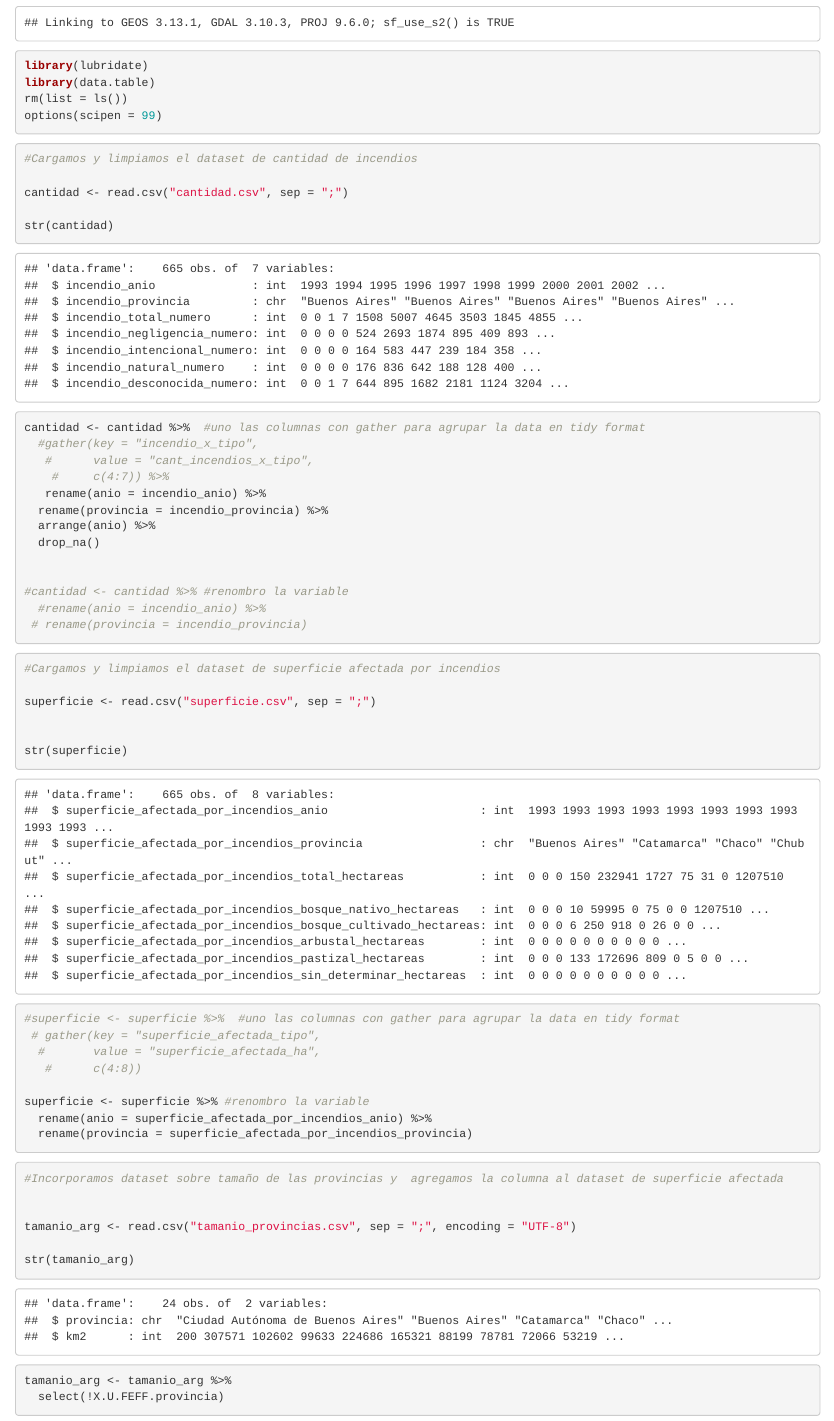
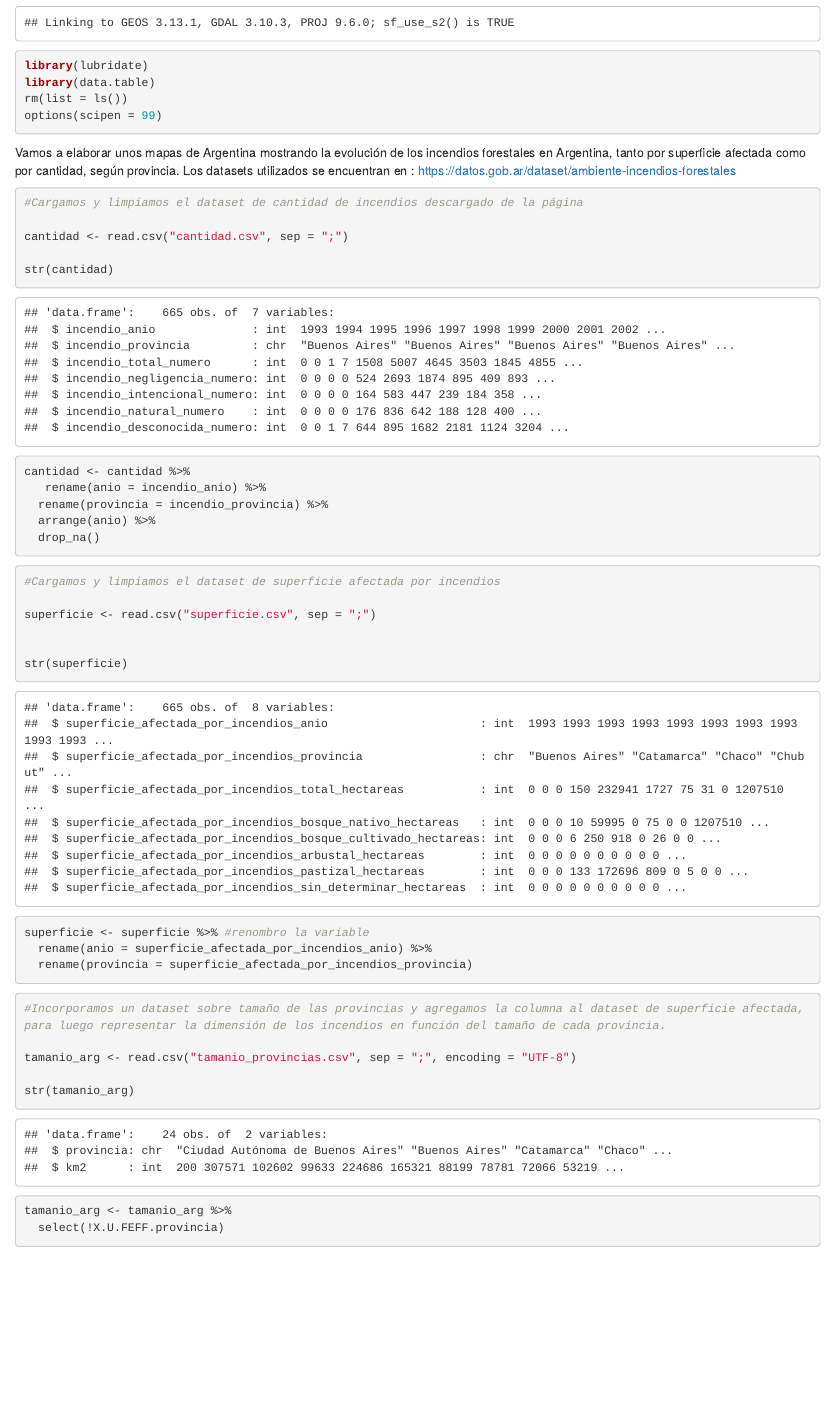
Before and after one commit to leannavarro/incendios, an R Markdown document (mapa incendios.Rmd): the page in a window 1100 px wide, from 760 px down. Rendered offline with R 4.5, knitr and Pandoc, with nearby package versions; some code elsewhere in the file could not run offline.

Commit message:
Mapas incendios

````diff
--- a/mapa incendios.Rmd
+++ b/mapa incendios.Rmd
@@ -19,28 +19,19 @@ options(scipen = 99)
 
 ```
 
+Vamos a elaborar unos mapas de Argentina mostrando la evolución de los incendios forestales en Argentina, tanto por superficie afectada como por cantidad, según provincia. Los datasets utilizados se encuentran en : https://datos.gob.ar/dataset/ambiente-incendios-forestales
 ```{r}
-#Cargamos y limpiamos el dataset de cantidad de incendios
+#Cargamos y limpiamos el dataset de cantidad de incendios descargado de la página
 
 cantidad <- read.csv("cantidad.csv", sep = ";")
 
 str(cantidad)
 
-cantidad <- cantidad %>%  #uno las columnas con gather para agrupar la data en tidy format
-  #gather(key = "incendio_x_tipo",
-   #      value = "cant_incendios_x_tipo",
-    #     c(4:7)) %>%
+cantidad <- cantidad %>%
    rename(anio = incendio_anio) %>%
   rename(provincia = incendio_provincia) %>%
   arrange(anio) %>%
   drop_na()
-
-
-#cantidad <- cantidad %>% #renombro la variable
-  #rename(anio = incendio_anio) %>%
- # rename(provincia = incendio_provincia)
-
-
 
 ```
 
@@ -52,23 +43,15 @@ superficie <- read.csv("superficie.csv", sep = ";")
 
 str(superficie)
 
-#superficie <- superficie %>%  #uno las columnas con gather para agrupar la data en tidy format
- # gather(key = "superficie_afectada_tipo",
-  #       value = "superficie_afectada_ha",
-   #      c(4:8))
-
 superficie <- superficie %>% #renombro la variable
   rename(anio = superficie_afectada_por_incendios_anio) %>%
   rename(provincia = superficie_afectada_por_incendios_provincia)
-
-
 
 ```
 
 
 ```{r}
-#Incorporamos dataset sobre tamaño de las provincias y  agregamos la columna al dataset de superficie afectada
-
+#Incorporamos un dataset sobre tamaño de las provincias y agregamos la columna al dataset de superficie afectada, para luego representar la dimensión de los incendios en función del tamaño de cada provincia.
 
 tamanio_arg <- read.csv("tamanio_provincias.csv", sep = ";", encoding = "UTF-8")
 
````
Also changed, not shown: mapa incendios.Rmd (2 more changed lines).
